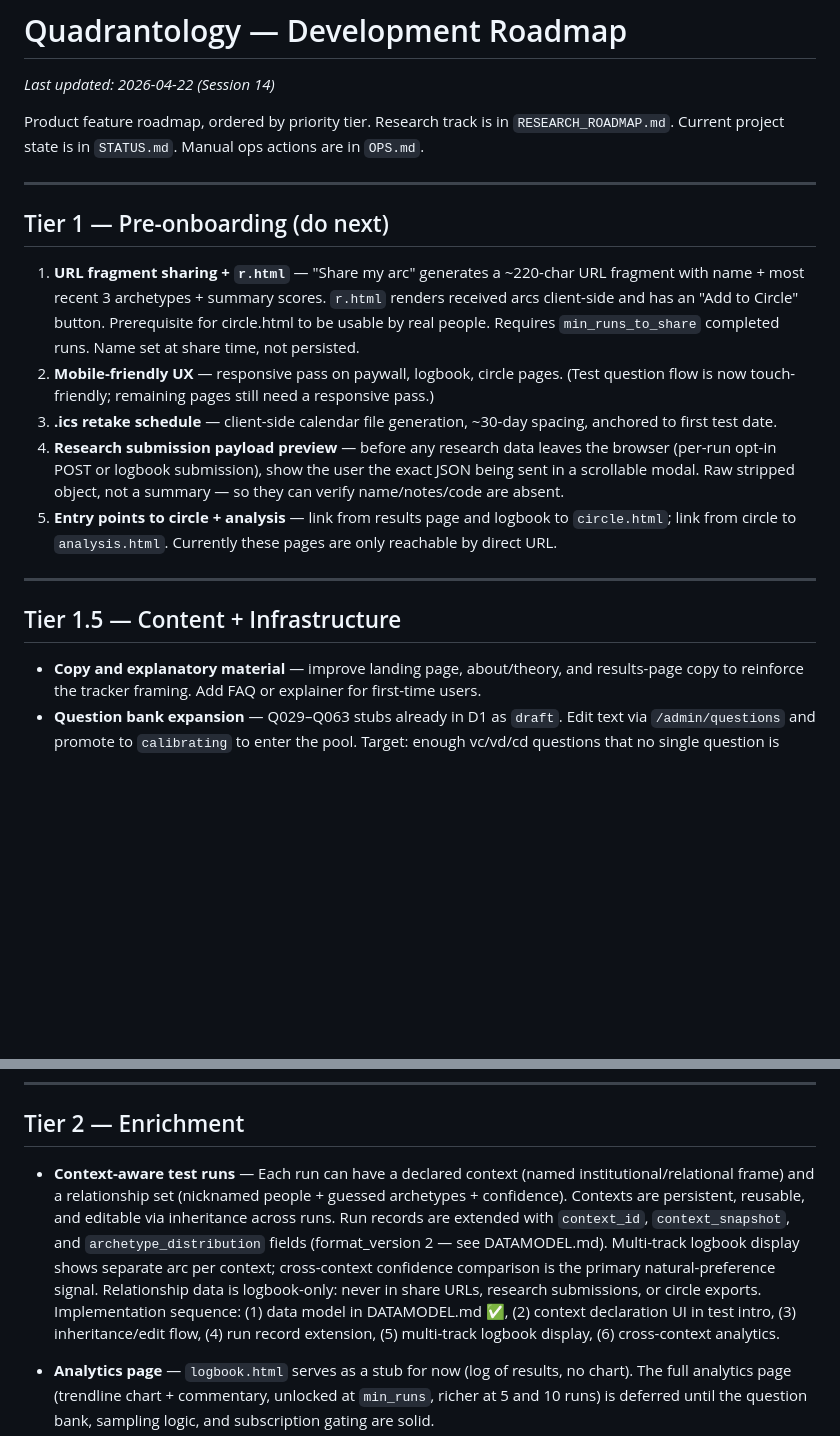
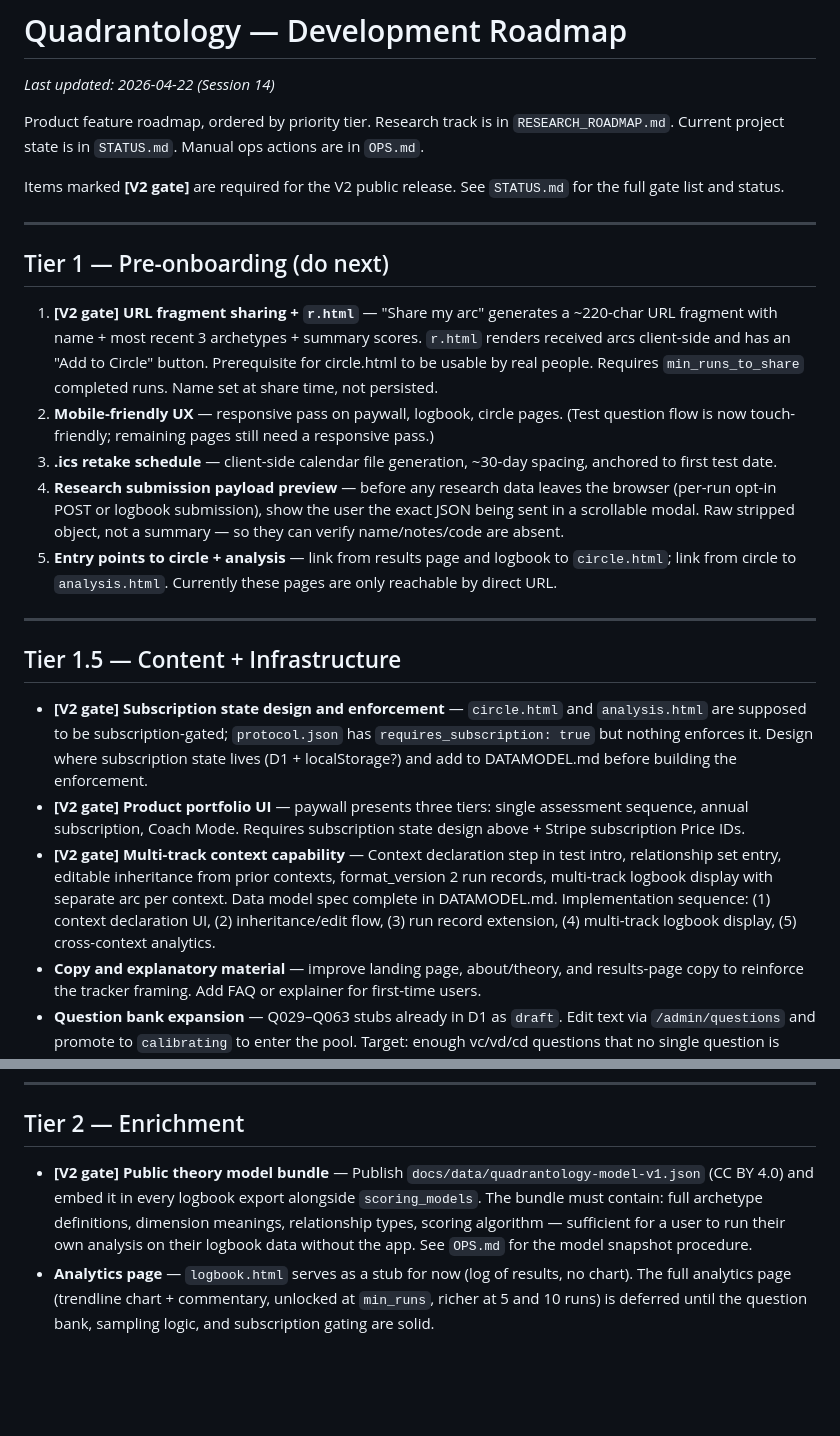
Before and after one commit to vgururao/quadrantology, a Markdown page: DEV_ROADMAP.md, 2 parts joined by grey strips. GitHub-like rendering; blank space fills up the shorter version.

```diff
--- a/DEV_ROADMAP.md
+++ b/DEV_ROADMAP.md
@@ -4,11 +4,13 @@ _Last updated: 2026-04-22 (Session 14)_
 
 Product feature roadmap, ordered by priority tier. Research track is in `RESEARCH_ROADMAP.md`. Current project state is in `STATUS.md`. Manual ops actions are in `OPS.md`.
 
+Items marked **[V2 gate]** are required for the V2 public release. See `STATUS.md` for the full gate list and status.
+
 ---
 
 ## Tier 1 — Pre-onboarding (do next)
 
-1. **URL fragment sharing + `r.html`** — "Share my arc" generates a ~220-char URL fragment with name + most recent 3 archetypes + summary scores. `r.html` renders received arcs client-side and has an "Add to Circle" button. Prerequisite for circle.html to be usable by real people. Requires `min_runs_to_share` completed runs. Name set at share time, not persisted.
+1. **[V2 gate] URL fragment sharing + `r.html`** — "Share my arc" generates a ~220-char URL fragment with name + most recent 3 archetypes + summary scores. `r.html` renders received arcs client-side and has an "Add to Circle" button. Prerequisite for circle.html to be usable by real people. Requires `min_runs_to_share` completed runs. Name set at share time, not persisted.
 2. **Mobile-friendly UX** — responsive pass on paywall, logbook, circle pages. (Test question flow is now touch-friendly; remaining pages still need a responsive pass.)
 3. **.ics retake schedule** — client-side calendar file generation, ~30-day spacing, anchored to first test date.
 4. **Research submission payload preview** — before any research data leaves the browser (per-run opt-in POST or logbook submission), show the user the exact JSON being sent in a scrollable modal. Raw stripped object, not a summary — so they can verify name/notes/code are absent.
@@ -18,6 +20,9 @@ Product feature roadmap, ordered by priority tier. Research track is in `RESEARC
 
 ## Tier 1.5 — Content + Infrastructure
 
+- **[V2 gate] Subscription state design and enforcement** — `circle.html` and `analysis.html` are supposed to be subscription-gated; `protocol.json` has `requires_subscription: true` but nothing enforces it. Design where subscription state lives (D1 + localStorage?) and add to DATAMODEL.md before building the enforcement.
+- **[V2 gate] Product portfolio UI** — paywall presents three tiers: single assessment sequence, annual subscription, Coach Mode. Requires subscription state design above + Stripe subscription Price IDs.
+- **[V2 gate] Multi-track context capability** — Context declaration step in test intro, relationship set entry, editable inheritance from prior contexts, format_version 2 run records, multi-track logbook display with separate arc per context. Data model spec complete in DATAMODEL.md. Implementation sequence: (1) context declaration UI, (2) inheritance/edit flow, (3) run record extension, (4) multi-track logbook display, (5) cross-context analytics.
 - **Copy and explanatory material** — improve landing page, about/theory, and results-page copy to reinforce the tracker framing. Add FAQ or explainer for first-time users.
 - **Question bank expansion** — Q029–Q063 stubs already in D1 as `draft`. Edit text via `/admin/questions` and promote to `calibrating` to enter the pool. Target: enough vc/vd/cd questions that no single question is structurally required every run (currently Q006 appears in almost every draw as the only dual-coded ev+vc question).
 - **Subscription state design** — `circle.html` and `analysis.html` are supposed to be subscription-gated; `protocol.json` has `requires_subscription: true` but nothing enforces it. Design where subscription state lives (D1 + localStorage?) and add to DATAMODEL.md before building the enforcement.
@@ -28,8 +33,7 @@ Product feature roadmap, ordered by priority tier. Research track is in `RESEARC
 
 ## Tier 2 — Enrichment
 
-- **Context-aware test runs** — Each run can have a declared context (named institutional/relational frame) and a relationship set (nicknamed people + guessed archetypes + confidence). Contexts are persistent, reusable, and editable via inheritance across runs. Run records are extended with `context_id`, `context_snapshot`, and `archetype_distribution` fields (format_version 2 — see DATAMODEL.md). Multi-track logbook display shows separate arc per context; cross-context confidence comparison is the primary natural-preference signal. Relationship data is logbook-only: never in share URLs, research submissions, or circle exports. Implementation sequence: (1) data model in DATAMODEL.md ✅, (2) context declaration UI in test intro, (3) inheritance/edit flow, (4) run record extension, (5) multi-track logbook display, (6) cross-context analytics.
-
+- **[V2 gate] Public theory model bundle** — Publish `docs/data/quadrantology-model-v1.json` (CC BY 4.0) and embed it in every logbook export alongside `scoring_models`. The bundle must contain: full archetype definitions, dimension meanings, relationship types, scoring algorithm — sufficient for a user to run their own analysis on their logbook data without the app. See `OPS.md` for the model snapshot procedure.
 - **Analytics page** — `logbook.html` serves as a stub for now (log of results, no chart). The full analytics page (trendline chart + commentary, unlocked at `min_runs`, richer at 5 and 10 runs) is deferred until the question bank, sampling logic, and subscription gating are solid.
 - **Bulk org admin UI** — admin page for generating code batches, viewing usage, exporting lists. Builds on existing `/api/admin/generate-codes`.
 
```
Also changed, not shown: RESEARCH_ROADMAP.md (+12 -2 lines), STATUS.md (+20 -0 lines).
